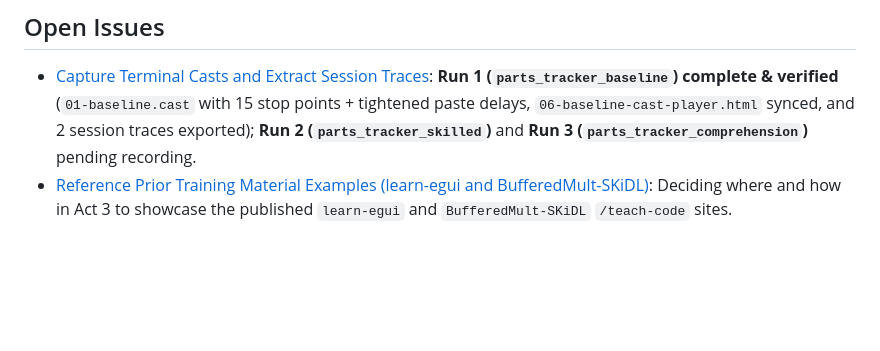
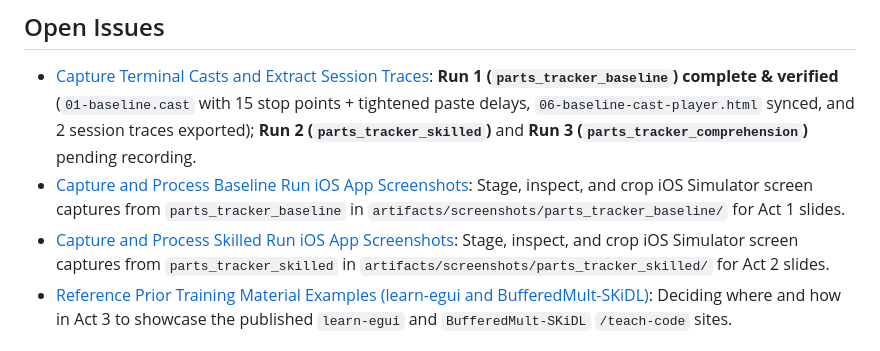
Before and after one commit to domesticmouse/flutter-skills-presentation, a Markdown page: .scratch/flutter-skills-presentation/map.md, the part around the change. Rendered like a GitHub page; blank space fills up the shorter version.

Commit message:
docs(wayfinder): add tickets for baseline and skilled iOS app screenshots
Add tasks 07 and 08 to track staging, cropping, and integrating iOS
Simulator screen captures from `parts_tracker_baseline` and
`parts_tracker_skilled` under `artifacts/screenshots/<project_name>/`
(mirroring `artifacts/traces/`) before embedding them into the Slidev
deck.

```diff
--- a/.scratch/flutter-skills-presentation/map.md
+++ b/.scratch/flutter-skills-presentation/map.md
@@ -31,6 +31,8 @@ A complete **Presentation Script & Slidev Deck Specification** demonstrating the
 ## Open Issues
 
 - [Capture Terminal Casts and Extract Session Traces](./issues/04-capture-casts-and-session-traces.md): **Run 1 (`parts_tracker_baseline`) complete & verified** (`01-baseline.cast` with 15 stop points + tightened paste delays, `06-baseline-cast-player.html` synced, and 2 session traces exported); **Run 2 (`parts_tracker_skilled`)** and **Run 3 (`parts_tracker_comprehension`)** pending recording.
+- [Capture and Process Baseline Run iOS App Screenshots](./issues/07-baseline-ios-screenshots.md): Stage, inspect, and crop iOS Simulator screen captures from `parts_tracker_baseline` in `artifacts/screenshots/parts_tracker_baseline/` for Act 1 slides.
+- [Capture and Process Skilled Run iOS App Screenshots](./issues/08-skilled-ios-screenshots.md): Stage, inspect, and crop iOS Simulator screen captures from `parts_tracker_skilled` in `artifacts/screenshots/parts_tracker_skilled/` for Act 2 slides.
 - [Reference Prior Training Material Examples (learn-egui and BufferedMult-SKiDL)](./issues/06-reference-prior-teach-code-examples.md): Deciding where and how in Act 3 to showcase the published `learn-egui` and `BufferedMult-SKiDL` `/teach-code` sites.
 
 ## Not yet specified
```
Also changed, not shown: 2 other files.
